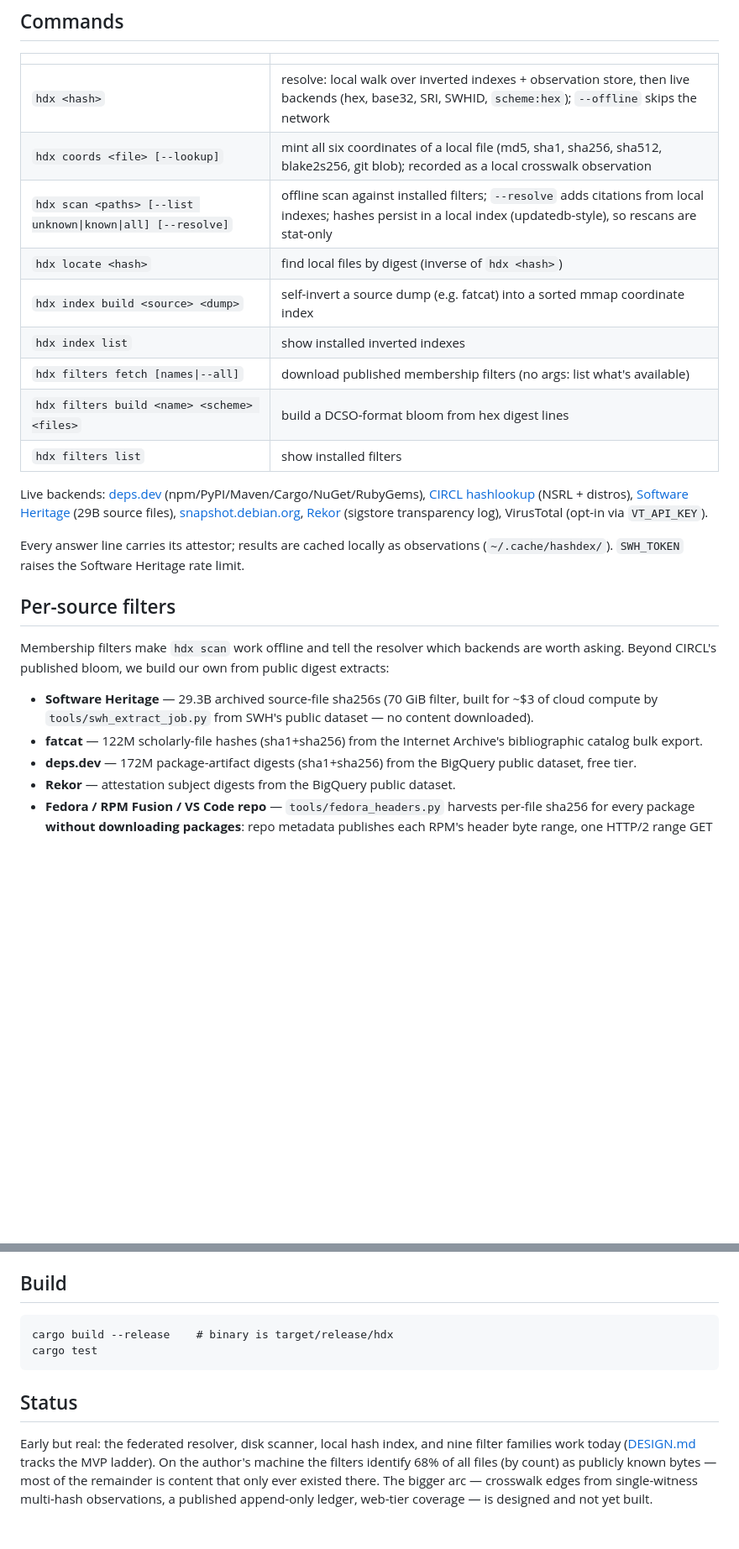
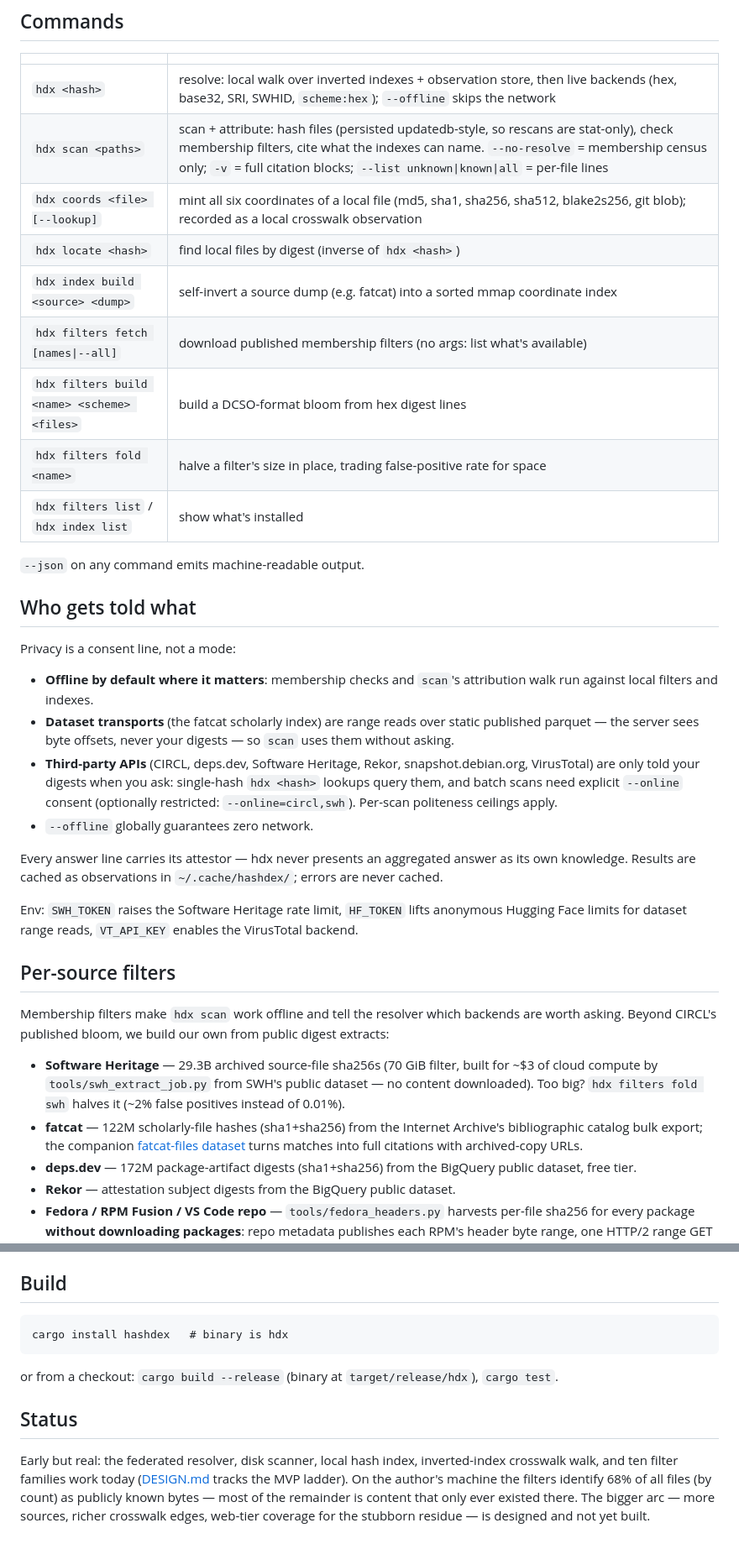
Before and after one commit to davidar/hashdex, a Markdown page: README.md, 2 parts joined by grey strips. Shown at 84% size. Rendered like a GitHub page; blank space fills up the shorter version.

````diff
--- a/README.md
+++ b/README.md
@@ -43,25 +57,40 @@ metadata, full stop. See [DESIGN.md](DESIGN.md) for the whole argument;
 | | |
 |---|---|
 | `hdx <hash>` | resolve: local walk over inverted indexes + observation store, then live backends (hex, base32, SRI, SWHID, `scheme:hex`); `--offline` skips the network |
+| `hdx scan <paths>` | scan + attribute: hash files (persisted updatedb-style, so rescans are stat-only), check membership filters, cite what the indexes can name. `--no-resolve` = membership census only; `-v` = full citation blocks; `--list unknown\|known\|all` = per-file lines |
 | `hdx coords <file> [--lookup]` | mint all six coordinates of a local file (md5, sha1, sha256, sha512, blake2s256, git blob); recorded as a local crosswalk observation |
-| `hdx scan <paths> [--list unknown\|known\|all] [--resolve]` | offline scan against installed filters; `--resolve` adds citations from local indexes; hashes persist in a local index (updatedb-style), so rescans are stat-only |
 | `hdx locate <hash>` | find local files by digest (inverse of `hdx <hash>`) |
 | `hdx index build <source> <dump>` | self-invert a source dump (e.g. fatcat) into a sorted mmap coordinate index |
-| `hdx index list` | show installed inverted indexes |
 | `hdx filters fetch [names\|--all]` | download published membership filters (no args: list what's available) |
 | `hdx filters build <name> <scheme> <files>` | build a DCSO-format bloom from hex digest lines |
-| `hdx filters list` | show installed filters |
+| `hdx filters fold <name>` | halve a filter's size in place, trading false-positive rate for space |
+| `hdx filters list` / `hdx index list` | show what's installed |
 
-Live backends: [deps.dev](https://deps.dev) (npm/PyPI/Maven/Cargo/NuGet/RubyGems),
-[CIRCL hashlookup](https://hashlookup.circl.lu) (NSRL + distros),
-[Software Heritage](https://archive.softwareheritage.org) (29B source files),
-[snapshot.debian.org](https://snapshot.debian.org),
-[Rekor](https://rekor.sigstore.dev) (sigstore transparency log),
-VirusTotal (opt-in via `VT_API_KEY`).
+`--json` on any command emits machine-readable output.
 
-Every answer line carries its attestor; results are cached locally as
-observations (`~/.cache/hashdex/`). `SWH_TOKEN` raises the Software
-Heritage rate limit.
+## Who gets told what
+
+Privacy is a consent line, not a mode:
+
+- **Offline by default where it matters**: membership checks and
+  `scan`'s attribution walk run against local filters and indexes.
+- **Dataset transports** (the fatcat scholarly index) are range reads
+  over static published parquet — the server sees byte offsets, never
+  your digests — so `scan` uses them without asking.
+- **Third-party APIs** (CIRCL, deps.dev, Software Heritage, Rekor,
+  snapshot.debian.org, VirusTotal) are only told your digests when you
+  ask: single-hash `hdx <hash>` lookups query them, and batch scans
+  need explicit `--online` consent (optionally restricted:
+  `--online=circl,swh`). Per-scan politeness ceilings apply.
+- `--offline` globally guarantees zero network.
+
+Every answer line carries its attestor — hdx never presents an
+aggregated answer as its own knowledge. Results are cached as
+observations in `~/.cache/hashdex/`; errors are never cached.
+
+Env: `SWH_TOKEN` raises the Software Heritage rate limit,
+`HF_TOKEN` lifts anonymous Hugging Face limits for dataset range
+reads, `VT_API_KEY` enables the VirusTotal backend.
 
 ## Per-source filters
 
@@ -71,9 +100,13 @@ build our own from public digest extracts:
 
 - **Software Heritage** — 29.3B archived source-file sha256s (70 GiB
   filter, built for ~$3 of cloud compute by `tools/swh_extract_job.py`
-  from SWH's public dataset — no content downloaded).
+  from SWH's public dataset — no content downloaded). Too big?
+  `hdx filters fold swh` halves it (~2% false positives instead
+  of 0.01%).
 - **fatcat** — 122M scholarly-file hashes (sha1+sha256) from the
-  Internet Archive's bibliographic catalog bulk export.
+  Internet Archive's bibliographic catalog bulk export; the companion
+  [fatcat-files dataset](https://huggingface.co/datasets/david-ar/fatcat-files)
+  turns matches into full citations with archived-copy URLs.
 - **deps.dev** — 172M package-artifact digests (sha1+sha256) from the
   BigQuery public dataset, free tier.
 - **Rekor** — attestation subject digests from the BigQuery public
@@ -102,16 +135,18 @@ important with `hdx <hash>`.
 ## Build
 
 ```
-cargo build --release    # binary is target/release/hdx
-cargo test
+cargo install hashdex   # binary is hdx
 ```
+
+or from a checkout: `cargo build --release` (binary at
+`target/release/hdx`), `cargo test`.
 
 ## Status
 
 Early but real: the federated resolver, disk scanner, local hash
-index, and nine filter families work today ([DESIGN.md](DESIGN.md)
-tracks the MVP ladder). On the author's machine the filters identify
-68% of all files (by count) as publicly known bytes — most of the
-remainder is content that only ever existed there. The bigger arc — crosswalk edges from
-single-witness multi-hash observations, a published append-only
-ledger, web-tier coverage — is designed and not yet built.
+index, inverted-index crosswalk walk, and ten filter families work
+today ([DESIGN.md](DESIGN.md) tracks the MVP ladder). On the author's
+machine the filters identify 68% of all files (by count) as publicly
+known bytes — most of the remainder is content that only ever existed
+there. The bigger arc — more sources, richer crosswalk edges, web-tier
+coverage for the stubborn residue — is designed and not yet built.
````
Also changed, not shown: other parts of README.md (+28 -14 lines).
